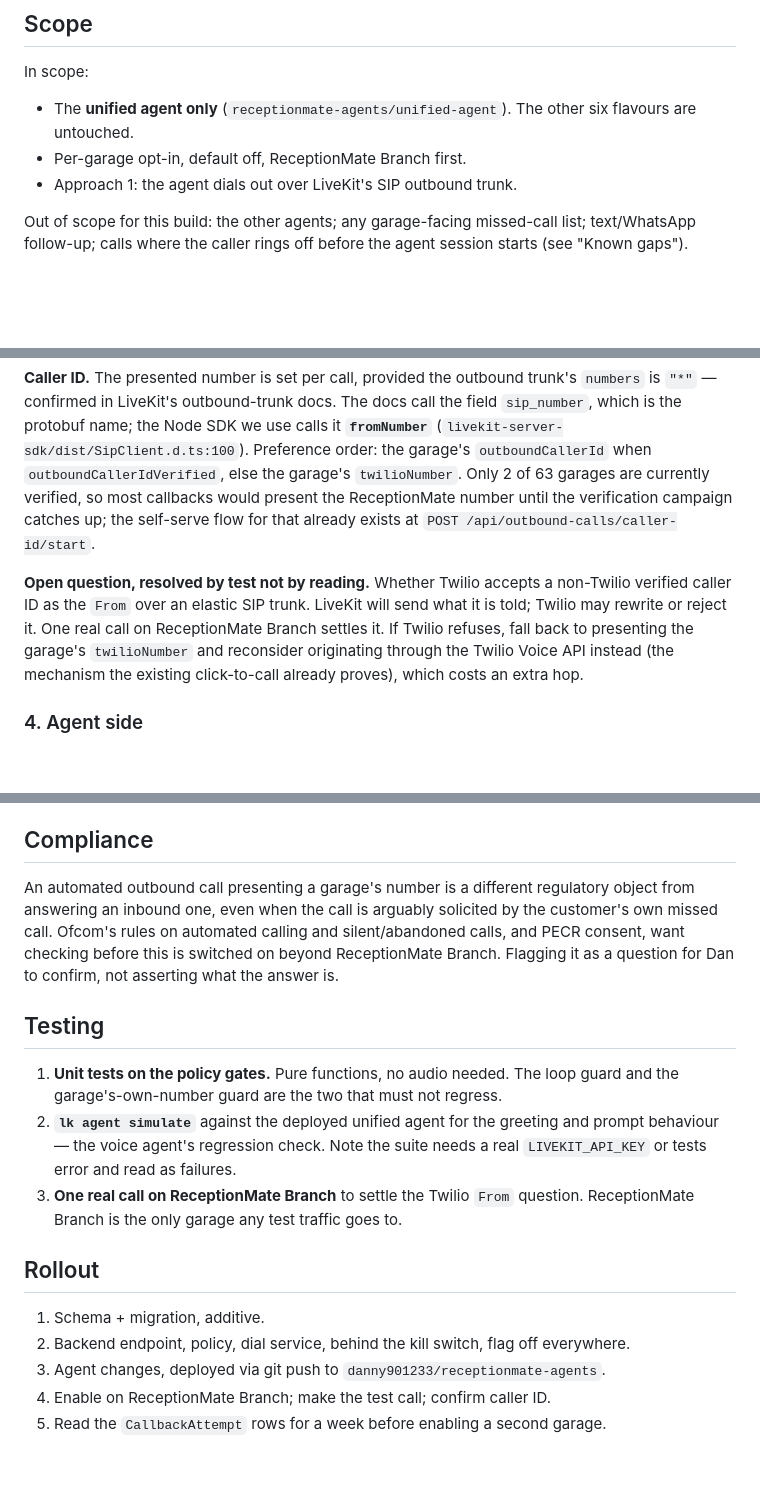
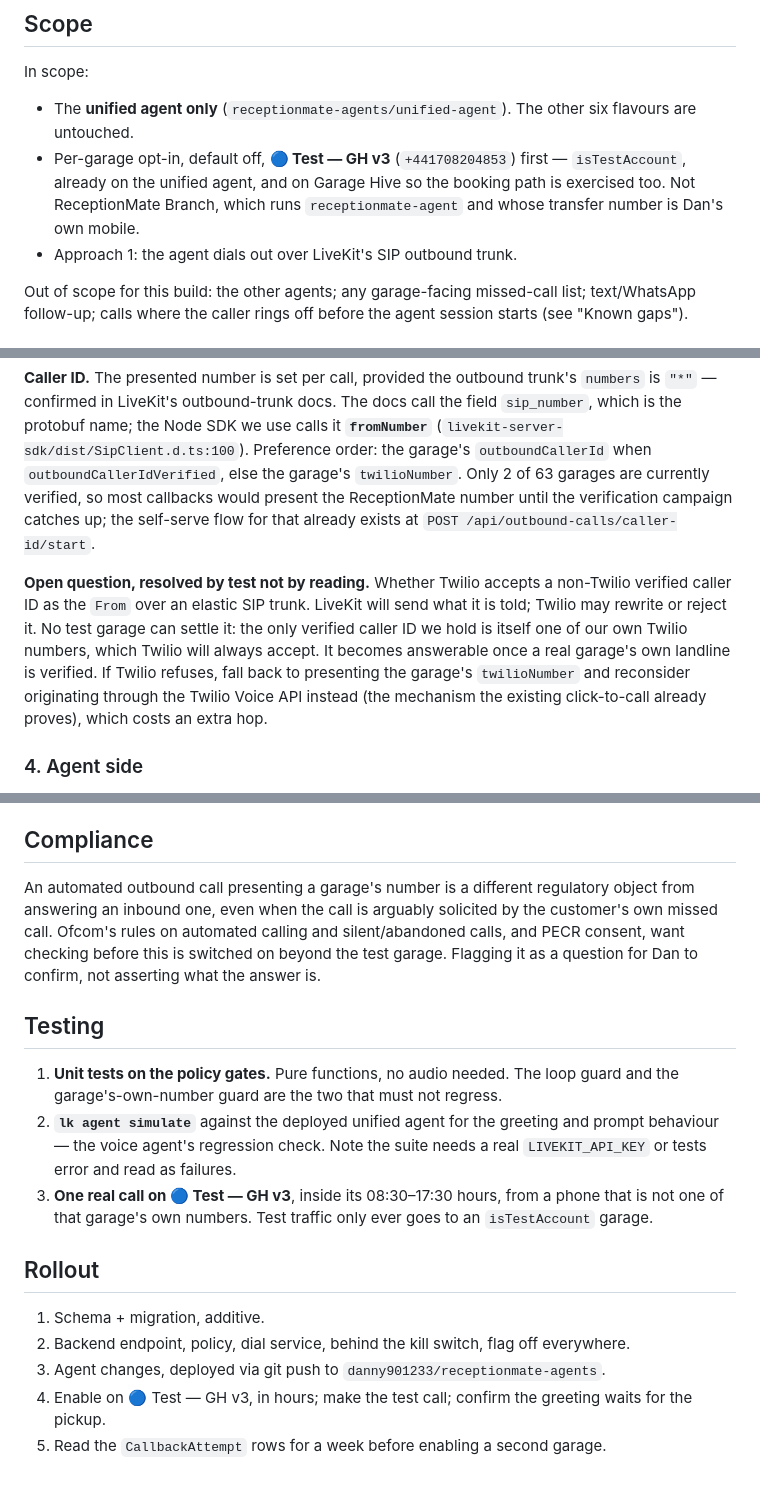
Before and after one commit to danny901233/portal-frontend, a Markdown page: docs/short-call-callback.md, 3 parts joined by grey strips. GitHub-like rendering; blank space fills up the shorter version.

Commit message:
Name the right test garage in the spec too
Co-Authored-By: Claude Opus 5 <noreply@anthropic.com>

```diff
--- a/docs/short-call-callback.md
+++ b/docs/short-call-callback.md
@@ -28,7 +28,7 @@ Dan's decision is to call back on **any** sub-30s call rather than only that ban
 In scope:
 
 - The **unified agent only** (`receptionmate-agents/unified-agent`). The other six flavours are untouched.
-- Per-garage opt-in, default off, ReceptionMate Branch first.
+- Per-garage opt-in, default off, **🔵 Test — GH v3** (`+441708204853`) first — `isTestAccount`, already on the unified agent, and on Garage Hive so the booking path is exercised too. Not ReceptionMate Branch, which runs `receptionmate-agent` and whose transfer number is Dan's own mobile.
 - Approach 1: the agent dials out over LiveKit's SIP outbound trunk.
 
 Out of scope for this build: the other agents; any garage-facing missed-call list; text/WhatsApp follow-up; calls where the caller rings off before the agent session starts (see "Known gaps").
@@ -84,7 +84,7 @@ The trunk and env var already exist and are used in production for warm transfer
 
 **Caller ID.** The presented number is set per call, provided the outbound trunk's `numbers` is `"*"` — confirmed in LiveKit's outbound-trunk docs. The docs call the field `sip_number`, which is the protobuf name; the Node SDK we use calls it **`fromNumber`** (`livekit-server-sdk/dist/SipClient.d.ts:100`). Preference order: the garage's `outboundCallerId` when `outboundCallerIdVerified`, else the garage's `twilioNumber`. Only 2 of 63 garages are currently verified, so most callbacks would present the ReceptionMate number until the verification campaign catches up; the self-serve flow for that already exists at `POST /api/outbound-calls/caller-id/start`.
 
-**Open question, resolved by test not by reading.** Whether Twilio accepts a non-Twilio verified caller ID as the `From` over an elastic SIP trunk. LiveKit will send what it is told; Twilio may rewrite or reject it. One real call on ReceptionMate Branch settles it. If Twilio refuses, fall back to presenting the garage's `twilioNumber` and reconsider originating through the Twilio Voice API instead (the mechanism the existing click-to-call already proves), which costs an extra hop.
+**Open question, resolved by test not by reading.** Whether Twilio accepts a non-Twilio verified caller ID as the `From` over an elastic SIP trunk. LiveKit will send what it is told; Twilio may rewrite or reject it. No test garage can settle it: the only verified caller ID we hold is itself one of our own Twilio numbers, which Twilio will always accept. It becomes answerable once a real garage's own landline is verified. If Twilio refuses, fall back to presenting the garage's `twilioNumber` and reconsider originating through the Twilio Voice API instead (the mechanism the existing click-to-call already proves), which costs an extra hop.
 
 ### 4. Agent side
 
@@ -173,18 +173,18 @@ All five are tunable; the caps are runaway guards, not a policy statement. They
 
 ## Compliance
 
-An automated outbound call presenting a garage's number is a different regulatory object from answering an inbound one, even when the call is arguably solicited by the customer's own missed call. Ofcom's rules on automated calling and silent/abandoned calls, and PECR consent, want checking before this is switched on beyond ReceptionMate Branch. Flagging it as a question for Dan to confirm, not asserting what the answer is.
+An automated outbound call presenting a garage's number is a different regulatory object from answering an inbound one, even when the call is arguably solicited by the customer's own missed call. Ofcom's rules on automated calling and silent/abandoned calls, and PECR consent, want checking before this is switched on beyond the test garage. Flagging it as a question for Dan to confirm, not asserting what the answer is.
 
 ## Testing
 
 1. **Unit tests on the policy gates.** Pure functions, no audio needed. The loop guard and the garage's-own-number guard are the two that must not regress.
 2. **`lk agent simulate`** against the deployed unified agent for the greeting and prompt behaviour — the voice agent's regression check. Note the suite needs a real `LIVEKIT_API_KEY` or tests error and read as failures.
-3. **One real call on ReceptionMate Branch** to settle the Twilio `From` question. ReceptionMate Branch is the only garage any test traffic goes to.
+3. **One real call on 🔵 Test — GH v3**, inside its 08:30–17:30 hours, from a phone that is not one of that garage's own numbers. Test traffic only ever goes to an `isTestAccount` garage.
 
 ## Rollout
 
 1. Schema + migration, additive.
 2. Backend endpoint, policy, dial service, behind the kill switch, flag off everywhere.
 3. Agent changes, deployed via git push to `danny901233/receptionmate-agents`.
-4. Enable on ReceptionMate Branch; make the test call; confirm caller ID.
+4. Enable on 🔵 Test — GH v3, in hours; make the test call; confirm the greeting waits for the pickup.
 5. Read the `CallbackAttempt` rows for a week before enabling a second garage.
```
